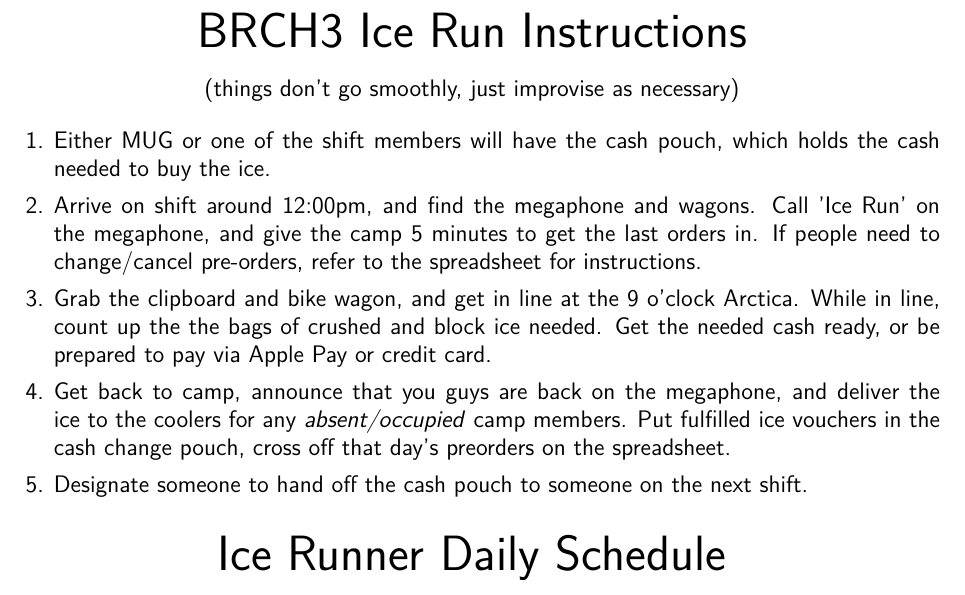
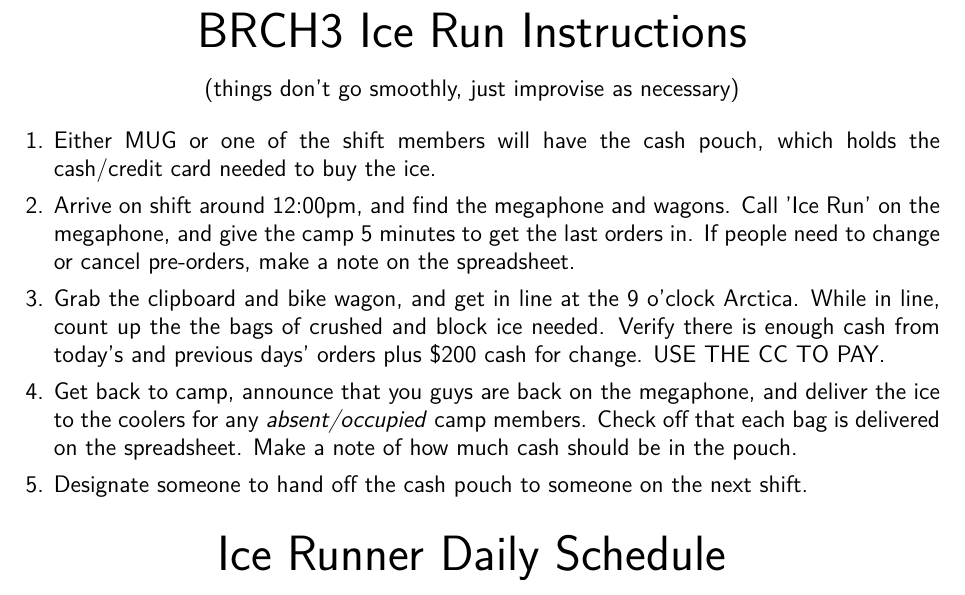
Before and after one commit to paulsonak/ice-vouchers, a LaTeX letter (ice run instructions.tex): part of the page, cut so that both start at the same text. Compiled offline with pdfLaTeX.

```diff
--- a/ice run instructions.tex
+++ b/ice run instructions.tex
@@ -18,10 +18,10 @@
 \end{center}
 
 \begin{enumerate}
-  \item Either MUG or one of the shift members will have the cash pouch, which holds the cash needed to buy the ice.
-  \item Arrive on shift around 12:00pm, and find the megaphone and wagons. Call 'Ice Run' on the megaphone, and give the camp 5 minutes to get the last orders in. If people need to change/cancel pre-orders, refer to the spreadsheet for instructions.
-  \item Grab the clipboard and bike wagon, and get in line at the 9 o'clock Arctica. While in line, count up the the bags of crushed and block ice needed. Get the needed cash ready, or be prepared to pay via Apple Pay or credit card.
-  \item Get back to camp, announce that you guys are back on the megaphone, and deliver the ice to the coolers for any \emph{absent/occupied} camp members. Put fulfilled ice vouchers in the cash change pouch, cross off that day's preorders on the spreadsheet.
+  \item Either MUG or one of the shift members will have the cash pouch, which holds the cash/credit card needed to buy the ice.
+  \item Arrive on shift around 12:00pm, and find the megaphone and wagons. Call 'Ice Run' on the megaphone, and give the camp 5 minutes to get the last orders in. If people need to change or cancel pre-orders, make a note on the spreadsheet.
+  \item Grab the clipboard and bike wagon, and get in line at the 9 o'clock Arctica. While in line, count up the the bags of crushed and block ice needed. Verify there is enough cash from today's and previous days' orders plus \$200 cash for change. USE THE CC TO PAY.
+  \item Get back to camp, announce that you guys are back on the megaphone, and deliver the ice to the coolers for any \emph{absent/occupied} camp members. Check off that each bag is delivered on the spreadsheet. Make a note of how much cash should be in the pouch.
   \item Designate someone to hand off the cash pouch to someone on the next shift.
 \end{enumerate}
 
```
Also changed, not shown: ice run instructions.pdf.
